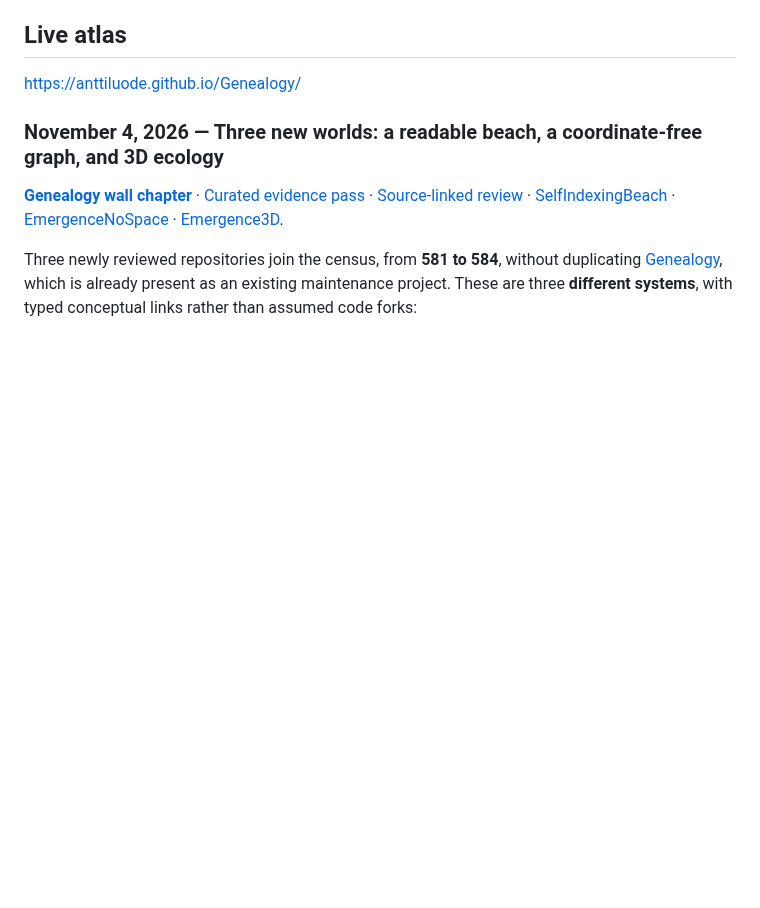
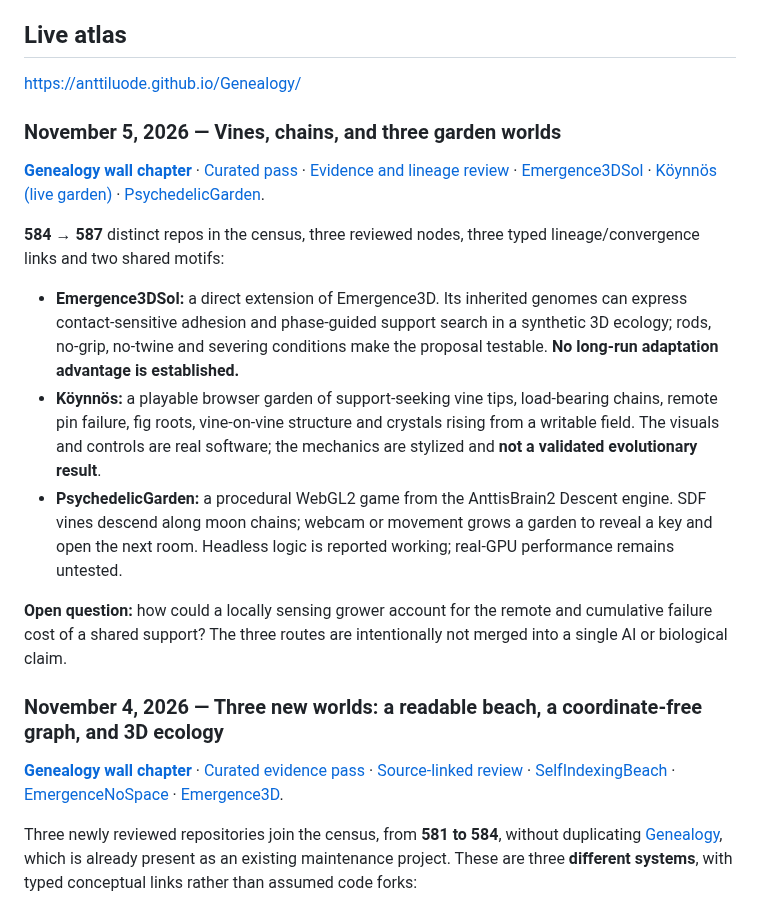
Before and after one commit to anttiluode/Genealogy, a Markdown page: README.md, the part around the change. Rendered like a GitHub page; blank space fills up the shorter version.

Commit message:
Add November 5 vine worlds to Genealogy README.md

```diff
--- a/README.md
+++ b/README.md
@@ -7,6 +7,18 @@ The central premise is that hundreds of repositories are not hundreds of indepen
 ## Live atlas
 
 https://anttiluode.github.io/Genealogy/
+
+### November 5, 2026 — Vines, chains, and three garden worlds
+
+**[Genealogy wall chapter](https://anttiluode.github.io/Genealogy/#nov5-vines-chains)** · [Curated pass](data/passes/november-5-vines-chains-and-garden-worlds.json) · [Evidence and lineage review](docs/reviews/2026-11-05-vines-borrowed-support-and-game-worlds.md) · [Emergence3DSol](https://github.com/anttiluode/Emergence3DSol) · [Köynnös (live garden)](https://anttiluode.github.io/Koynnos/) · [PsychedelicGarden](https://github.com/anttiluode/PsychedelicGarden).
+
+**584 → 587** distinct repos in the census, three reviewed nodes, three typed lineage/convergence links and two shared motifs:
+
+- **Emergence3DSol:** a direct extension of Emergence3D. Its inherited genomes can express contact-sensitive adhesion and phase-guided support search in a synthetic 3D ecology; rods, no-grip, no-twine and severing conditions make the proposal testable. **No long-run adaptation advantage is established.**
+- **Köynnös:** a playable browser garden of support-seeking vine tips, load-bearing chains, remote pin failure, fig roots, vine-on-vine structure and crystals rising from a writable field. The visuals and controls are real software; the mechanics are stylized and **not a validated evolutionary result**.
+- **PsychedelicGarden:** a procedural WebGL2 game from the AnttisBrain2 Descent engine. SDF vines descend along moon chains; webcam or movement grows a garden to reveal a key and open the next room. Headless logic is reported working; real-GPU performance remains untested.
+
+**Open question:** how could a locally sensing grower account for the remote and cumulative failure cost of a shared support? The three routes are intentionally not merged into a single AI or biological claim.
 
 ### November 4, 2026 — Three new worlds: a readable beach, a coordinate-free graph, and 3D ecology
 
```
